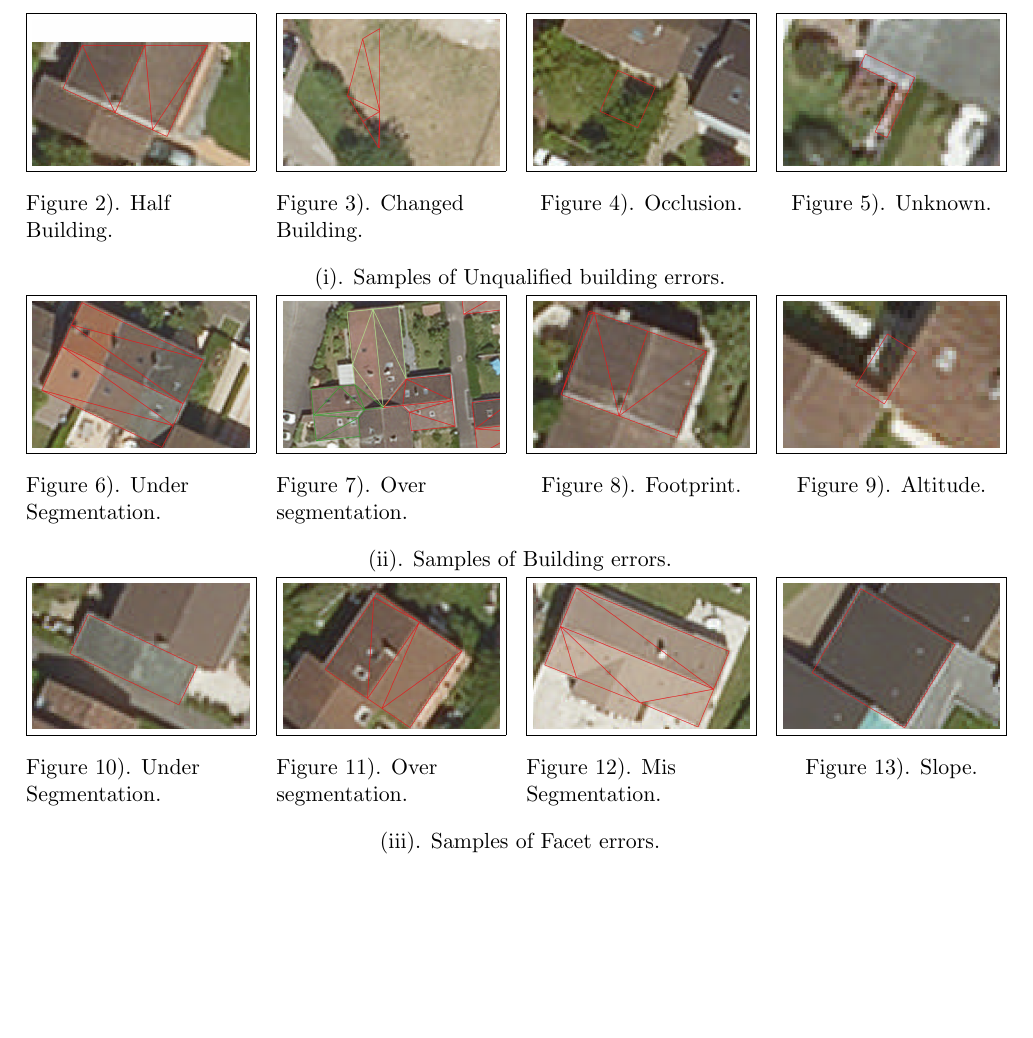
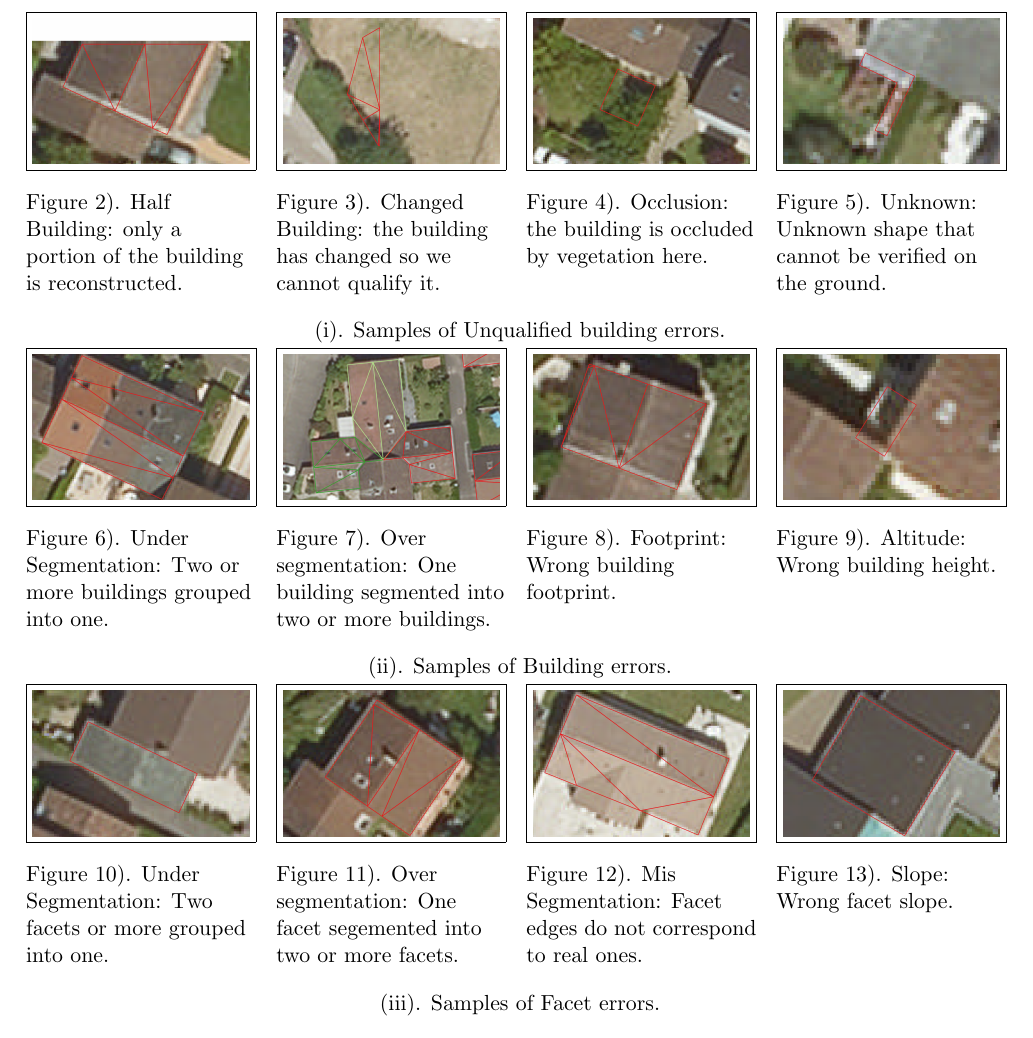
Before and after one commit to Ethiy/progress, a LaTeX document (report/main.tex): part of page 4 of 5, cut so that both start at the same text, the shorter picture padded with empty space. Compiled offline with pdfLaTeX.

Commit message:
add definitions

```diff
--- a/report/main.tex
+++ b/report/main.tex
@@ -149,10 +149,10 @@
 				{
 					\begin{subfloatrow}[4]
 						\captionsetup{labelformat=brace, justification=raggedright}
-						\ffigbox[\FBwidth]{\caption{Half Building.}\label{fig::half_building}}{\fbox{\includegraphics[width=.24\textwidth]{../images/raster/Unqualified_Errors/half_building}}}
-						\ffigbox[\FBwidth]{\caption{Changed Building.}\label{fig::changed}}{\fbox{\includegraphics[width=.24\textwidth]{../images/raster/Unqualified_Errors/changed}}}
-						\ffigbox[\FBwidth]{\caption{Occlusion.}\label{fig::occlusion}}{\fbox{\includegraphics[width=.24\textwidth]{../images/raster/Unqualified_Errors/occlusion}}}
-						\ffigbox[\FBwidth]{\caption{Unknown.}\label{fig::unknown}}{\fbox{\includegraphics[width=.24\textwidth]{../images/raster/Unqualified_Errors/unknown}}}
+						\ffigbox[\FBwidth]{\caption{Half Building: only a portion of the building is reconstructed.}\label{fig::half_building}}{\fbox{\includegraphics[width=.24\textwidth]{../images/raster/Unqualified_Errors/half_building}}}
+						\ffigbox[\FBwidth]{\caption{Changed Building: the building has changed so we cannot qualify it.}\label{fig::changed}}{\fbox{\includegraphics[width=.24\textwidth]{../images/raster/Unqualified_Errors/changed}}}
+						\ffigbox[\FBwidth]{\caption{Occlusion: the building is occluded by vegetation here.}\label{fig::occlusion}}{\fbox{\includegraphics[width=.24\textwidth]{../images/raster/Unqualified_Errors/occlusion}}}
+						\ffigbox[\FBwidth]{\caption{Unknown: Unknown shape that cannot be verified on the ground.}\label{fig::unknown}}{\fbox{\includegraphics[width=.24\textwidth]{../images/raster/Unqualified_Errors/unknown}}}
 					\end{subfloatrow}
 				}
 				{
@@ -162,10 +162,10 @@
 				{
 					\begin{subfloatrow}[4]
 						\captionsetup{labelformat=brace, justification=raggedright}
-						\ffigbox[\FBwidth]{\caption{Under Segmentation.}\label{fig::under_bul}}{\fbox{\includegraphics[width=.24\textwidth]{../images/raster/Building_Errors/under_segmentation}}}
-						\ffigbox[\FBwidth]{\caption{Over segmentation.}\label{fig::over_bul}}{\fbox{\includegraphics[width=.24\textwidth]{../images/raster/Building_Errors/over_segmentation}}}
-						\ffigbox[\FBwidth]{\caption{Footprint.}\label{fig::footprint}}{\fbox{\includegraphics[width=.24\textwidth]{../images/raster/Building_Errors/footprint}}}
-						\ffigbox[\FBwidth]{\caption{Altitude.}\label{fig::too_low}}{\fbox{\includegraphics[width=.24\textwidth]{../images/raster/Building_Errors/altimetric}}}
+						\ffigbox[\FBwidth]{\caption{Under Segmentation: Two or more buildings grouped into one.}\label{fig::under_bul}}{\fbox{\includegraphics[width=.24\textwidth]{../images/raster/Building_Errors/under_segmentation}}}
+						\ffigbox[\FBwidth]{\caption{Over segmentation: One building segmented into two or more buildings.}\label{fig::over_bul}}{\fbox{\includegraphics[width=.24\textwidth]{../images/raster/Building_Errors/over_segmentation}}}
+						\ffigbox[\FBwidth]{\caption{Footprint: Wrong building footprint.}\label{fig::footprint}}{\fbox{\includegraphics[width=.24\textwidth]{../images/raster/Building_Errors/footprint}}}
+						\ffigbox[\FBwidth]{\caption{Altitude: Wrong building height.}\label{fig::too_low}}{\fbox{\includegraphics[width=.24\textwidth]{../images/raster/Building_Errors/altimetric}}}
 					\end{subfloatrow}
 				}
 				{
@@ -175,10 +175,10 @@
 				{
 					\begin{subfloatrow}[4]
 						\captionsetup{labelformat=brace, justification=raggedright}
-						\ffigbox[\FBwidth]{\caption{Under Segmentation.}\label{fig::under_fac}}{\fbox{\includegraphics[width=.24\textwidth]{../images/raster/Facet_Errors/under_segmentation}}}
-						\ffigbox[\FBwidth]{\caption{Over segmentation.}\label{fig::over_fac}}{\fbox{\includegraphics[width=.24\textwidth]{../images/raster/Facet_Errors/over_segmentation}}}
-						\ffigbox[\FBwidth]{\caption{Mis Segmentation.}\label{fig::mis}}{\fbox{\includegraphics[width=.24\textwidth]{../images/raster/Facet_Errors/mis_segmentation}}}
-						\ffigbox[\FBwidth]{\caption{Slope.}\label{fig::slope}}{\fbox{\includegraphics[width=.24\textwidth]{../images/raster/Facet_Errors/slope}}}
+						\ffigbox[\FBwidth]{\caption{Under Segmentation: Two facets or more grouped into one.}\label{fig::under_fac}}{\fbox{\includegraphics[width=.24\textwidth]{../images/raster/Facet_Errors/under_segmentation}}}
+						\ffigbox[\FBwidth]{\caption{Over segmentation: One facet segemented into two or more facets.}\label{fig::over_fac}}{\fbox{\includegraphics[width=.24\textwidth]{../images/raster/Facet_Errors/over_segmentation}}}
+						\ffigbox[\FBwidth]{\caption{Mis Segmentation: Facet edges do not correspond to real ones.}\label{fig::mis}}{\fbox{\includegraphics[width=.24\textwidth]{../images/raster/Facet_Errors/mis_segmentation}}}
+						\ffigbox[\FBwidth]{\caption{Slope: Wrong facet slope.}\label{fig::slope}}{\fbox{\includegraphics[width=.24\textwidth]{../images/raster/Facet_Errors/slope}}}
 					\end{subfloatrow}
 				}
 				{
```
